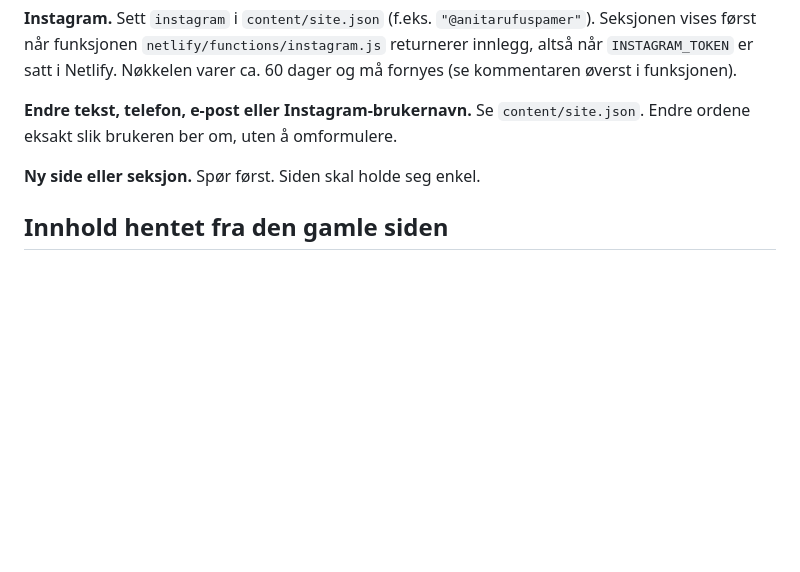
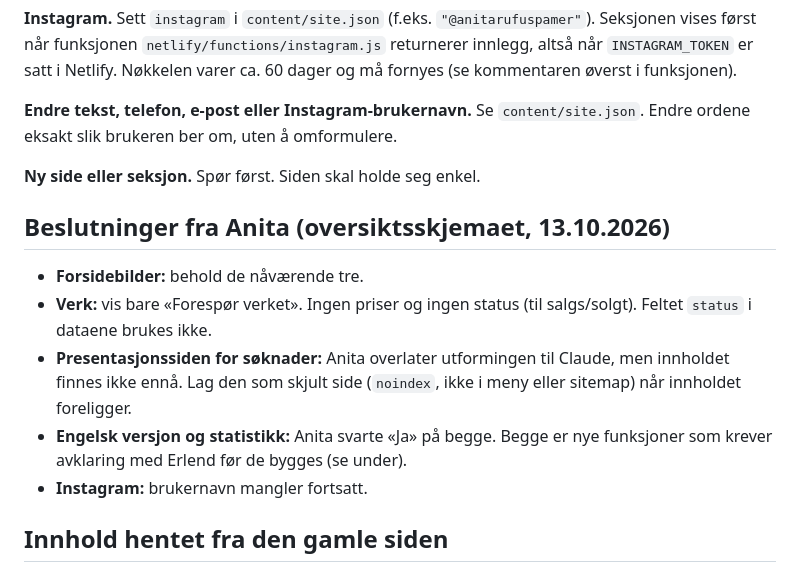
Before and after one commit to Erlend-rufus/anitarufuspamer.com, a Markdown page: CLAUDE.md, the part around the change. Rendered like a GitHub page; blank space fills up the shorter version.

Commit message:
Instruks: beslutninger fra Anita
Co-Authored-By: Claude Sonnet 5.5 <noreply@anthropic.com>
Claude-Session: https://claude.ai/code/session_013pU6sm8dMwJ12Ggea8JbFJ

```diff
--- a/CLAUDE.md
+++ b/CLAUDE.md
@@ -62,6 +62,13 @@ Bildestier i `content/*.json` er relative til `images/` (f.eks. `utstillinger/va
 
 **Ny side eller seksjon.** Spør først. Siden skal holde seg enkel.
 
+## Beslutninger fra Anita (oversiktsskjemaet, 13.10.2026)
+- **Forsidebilder:** behold de nåværende tre.
+- **Verk:** vis bare «Forespør verket». Ingen priser og ingen status (til salgs/solgt). Feltet `status` i dataene brukes ikke.
+- **Presentasjonssiden for søknader:** Anita overlater utformingen til Claude, men innholdet finnes ikke ennå. Lag den som skjult side (`noindex`, ikke i meny eller sitemap) når innholdet foreligger.
+- **Engelsk versjon og statistikk:** Anita svarte «Ja» på begge. Begge er nye funksjoner som krever avklaring med Erlend før de bygges (se under).
+- **Instagram:** brukernavn mangler fortsatt.
+
 ## Innhold hentet fra den gamle siden
 Bildene og tekstene fra Webnode ble importert med `migrering/importer-scrape.py` (se `docs` i handoff fra scraperen).
 - Verk har feltet `kilde` (originalt filnavn på Webnode) for sporbarhet.
```
